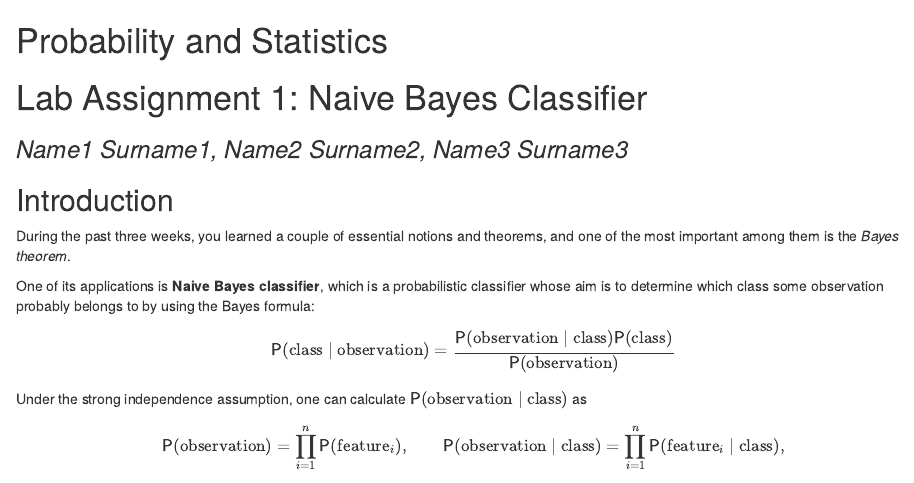
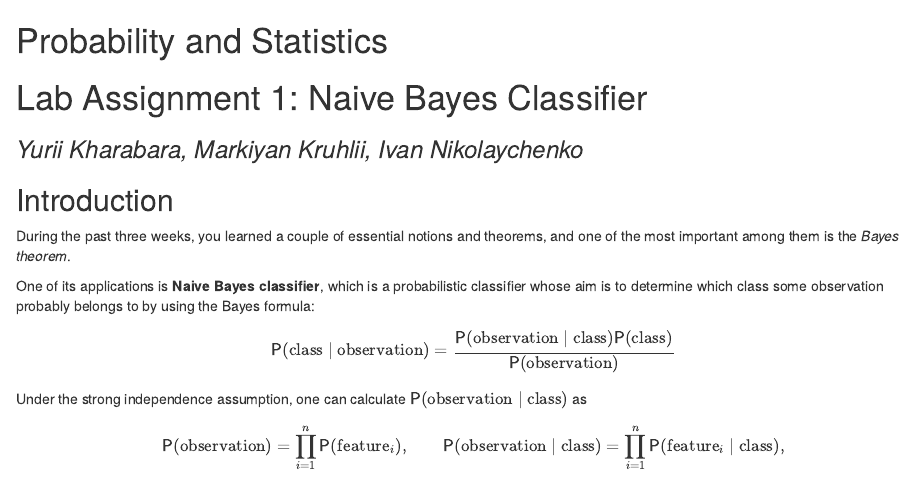
Before and after one commit to YuriiKharabara/Bayes-Classifier, an R Markdown document (Lab1_Naive_Bayes_Classifier_Template.Rmd): the page in a window 1100 px wide, from its top. Rendered offline with R 4.5, knitr and Pandoc, with nearby package versions; some code elsewhere in the file could not run offline.

Commit message:
Just name changed

```diff
--- a/Lab1_Naive_Bayes_Classifier_Template.Rmd
+++ b/Lab1_Naive_Bayes_Classifier_Template.Rmd
@@ -12,7 +12,7 @@ knitr::opts_chunk$set(echo = TRUE)
 
 # Lab Assignment 1: Naive Bayes Classifier
 
-### *Name1 Surname1, Name2 Surname2, Name3 Surname3*
+### *Yurii Kharabara, Markiyan Kruhlii, Ivan Nikolaychenko*
 
 ## Introduction
 
```
